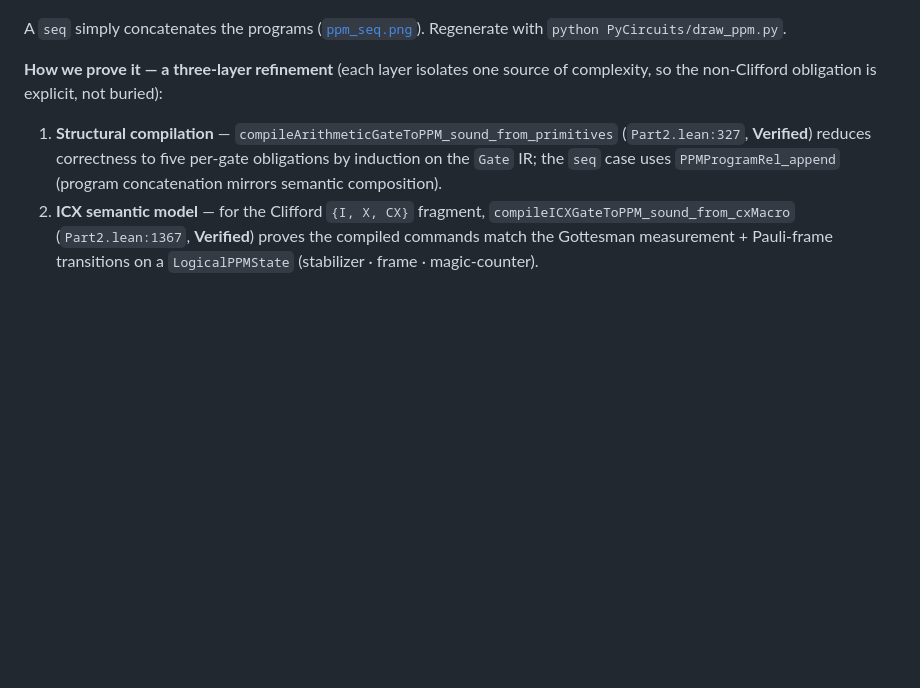
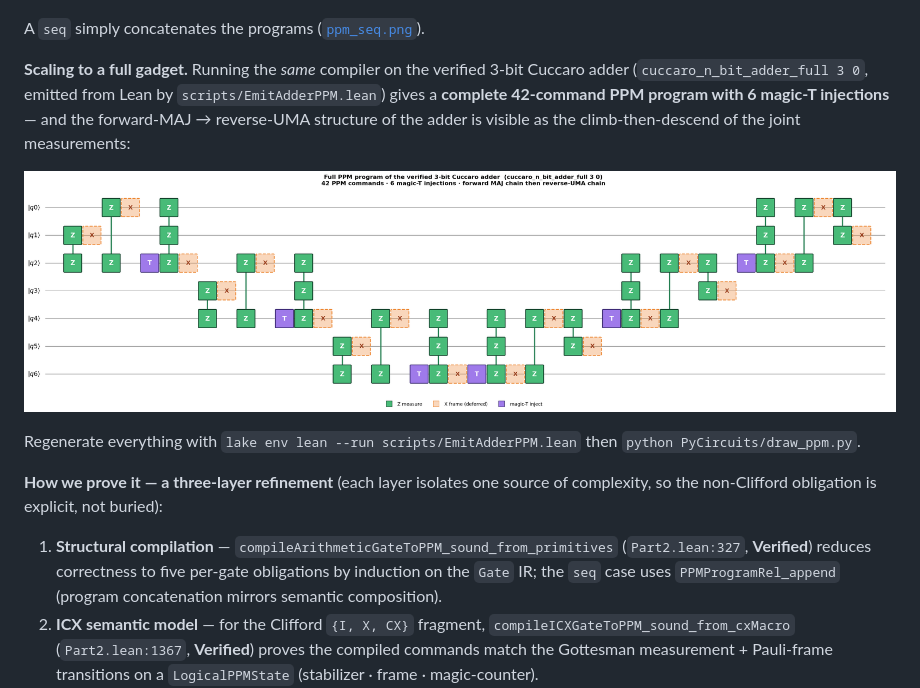
Before and after one commit to yezhuoyang/FormalRV, a Markdown page: FormalRV/PPM/README.md, the part around the change. Drawn GitHub-style; pictures changed too: docs/diagrams/ppm_adder3.png (added); blank space fills up the shorter version.

```diff
--- a/FormalRV/PPM/README.md
+++ b/FormalRV/PPM/README.md
@@ -77,7 +77,17 @@ boxes joined by a bar, `Z` green; magic-T injection purple; deferred X-frames da
 <p align="center"><img src="../../docs/diagrams/ppm_cx.png" width="430" alt="CNOT compiled to PPM">&nbsp;<img src="../../docs/diagrams/ppm_ccx.png" width="520" alt="Toffoli compiled to PPM"></p>
 
 A `seq` simply concatenates the programs
-([`ppm_seq.png`](../../docs/diagrams/ppm_seq.png)). Regenerate with
+([`ppm_seq.png`](../../docs/diagrams/ppm_seq.png)).
+
+**Scaling to a full gadget.** Running the *same* compiler on the verified 3-bit
+Cuccaro adder (`cuccaro_n_bit_adder_full 3 0`, emitted from Lean by
+`scripts/EmitAdderPPM.lean`) gives a **complete 42-command PPM program with 6
+magic-T injections** — and the forward-MAJ → reverse-UMA structure of the adder is
+visible as the climb-then-descend of the joint measurements:
+
+<p align="center"><img src="../../docs/diagrams/ppm_adder3.png" width="980" alt="3-bit Cuccaro adder compiled to a full PPM program"></p>
+
+Regenerate everything with `lake env lean --run scripts/EmitAdderPPM.lean` then
 `python PyCircuits/draw_ppm.py`.
 
 **How we prove it — a three-layer refinement** (each layer isolates one source of
```
Also changed, not shown: 3 other files.
